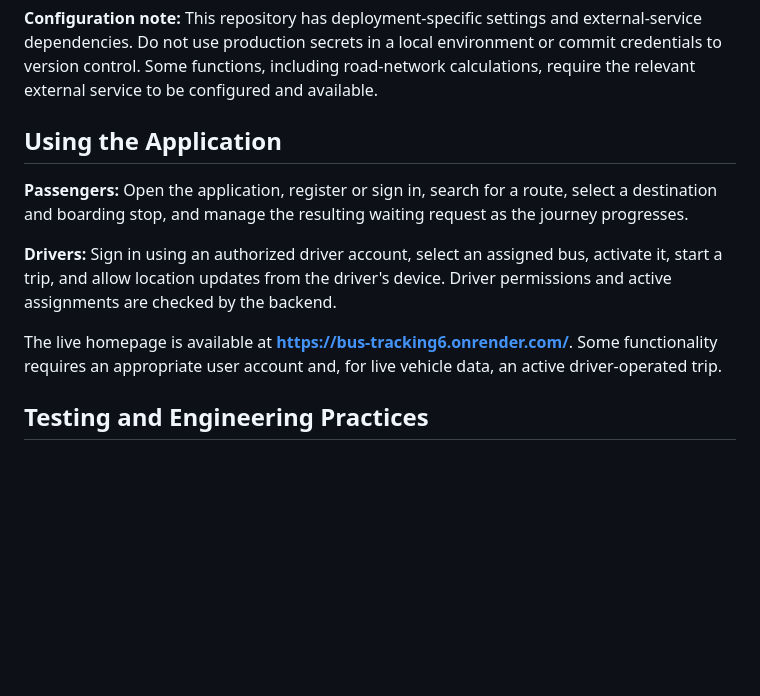
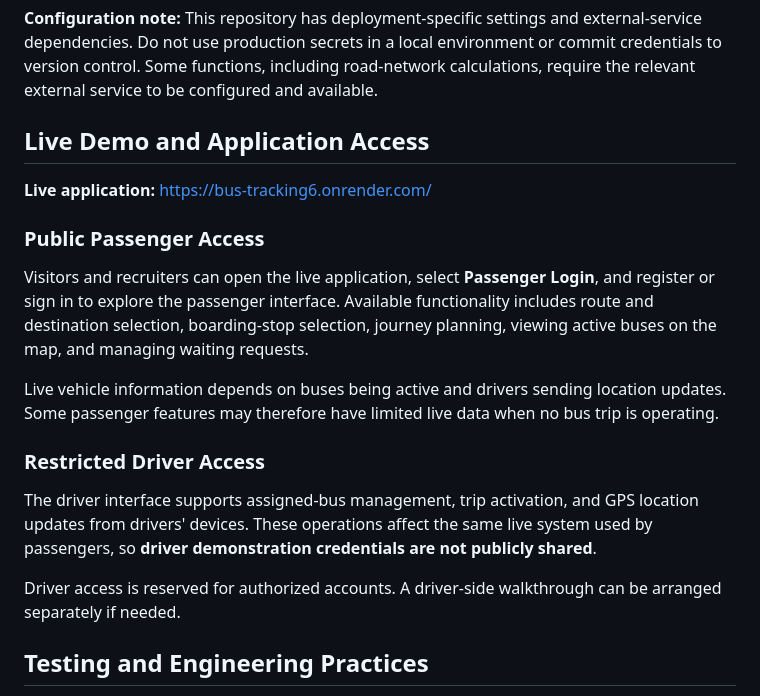
Before and after one commit to KennethKM/bus-tracking, a Markdown page: README.md, the part around the change. Rendered like a GitHub page; blank space fills up the shorter version.

Commit message:
docs: clarify public passenger demo and restricted driver access

```diff
--- a/README.md
+++ b/README.md
@@ -152,13 +152,21 @@ The development server normally starts at `http://127.0.0.1:8000/`.
 
 **Configuration note:** This repository has deployment-specific settings and external-service dependencies. Do not use production secrets in a local environment or commit credentials to version control. Some functions, including road-network calculations, require the relevant external service to be configured and available.
 
-## Using the Application
+## Live Demo and Application Access
 
-**Passengers:** Open the application, register or sign in, search for a route, select a destination and boarding stop, and manage the resulting waiting request as the journey progresses.
+**Live application:** https://bus-tracking6.onrender.com/
 
-**Drivers:** Sign in using an authorized driver account, select an assigned bus, activate it, start a trip, and allow location updates from the driver's device. Driver permissions and active assignments are checked by the backend.
+### Public Passenger Access
 
-The live homepage is available at **https://bus-tracking6.onrender.com/**. Some functionality requires an appropriate user account and, for live vehicle data, an active driver-operated trip.
+Visitors and recruiters can open the live application, select **Passenger Login**, and register or sign in to explore the passenger interface. Available functionality includes route and destination selection, boarding-stop selection, journey planning, viewing active buses on the map, and managing waiting requests.
+
+Live vehicle information depends on buses being active and drivers sending location updates. Some passenger features may therefore have limited live data when no bus trip is operating.
+
+### Restricted Driver Access
+
+The driver interface supports assigned-bus management, trip activation, and GPS location updates from drivers' devices. These operations affect the same live system used by passengers, so **driver demonstration credentials are not publicly shared**.
+
+Driver access is reserved for authorized accounts. A driver-side walkthrough can be arranged separately if needed.
 
 ## Testing and Engineering Practices
 
```
